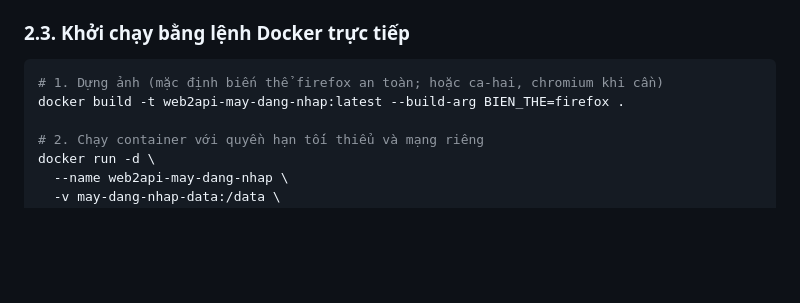
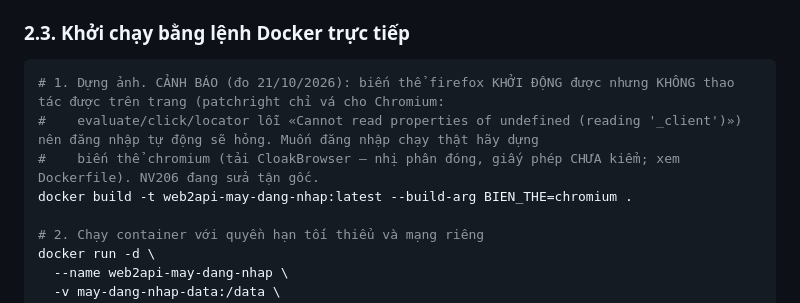
Before and after one commit to TriTue2011/web2api, a Markdown page: dich-vu/may-dang-nhap/README.md, the part around the change. Rendered like a GitHub page; blank space fills up the shorter version.

Commit message:
docs(may-dang-nhap): cảnh báo biến thể Firefox không thao tác được trên trang; ví dụ dựng dùng chromium
Lớp lỗi: tài liệu khuyên biến thể mặc định mà đo thật cho thấy không dùng được (kiểm hình thức ảnh dựng, không kiểm trình duyệt chạy).
Đã grep: chỉ README dịch vụ khuyên firefox; test D1 pin mặc định firefox vì giấy phép CloakBrowser — KHÔNG đổi mặc định ở đây, giao NV206 quyết theo số đo.
Đo trên máy chủ: patchright+Firefox: evaluate/click/locator lỗi; biến thể chromium: pool.page mở hồ sơ bền, goto/evaluate/click/cookie 8/8.
Bảo mật: chỉ tài liệu.

Co-Authored-By: Claude Sonnet 5.5 <noreply@anthropic.com>
Claude-Session: https://claude.ai/code/session_01PhdikwPb2Fy1x3XiFA4Ri6

````diff
--- a/dich-vu/may-dang-nhap/README.md
+++ b/dich-vu/may-dang-nhap/README.md
@@ -54,8 +54,10 @@ Tệp `docker-compose.yml` đã được cấu hình chuẩn:
 ### 2.3. Khởi chạy bằng lệnh Docker trực tiếp
 
 ```bash
-# 1. Dựng ảnh (mặc định biến thể firefox an toàn; hoặc ca-hai, chromium khi cần)
-docker build -t web2api-may-dang-nhap:latest --build-arg BIEN_THE=firefox .
+# 1. Dựng ảnh. CẢNH BÁO (đo 21/10/2026): biến thể firefox KHỞI ĐỘNG được nhưng KHÔNG thao tác được trên trang (patchright chỉ vá cho Chromium:
+#    evaluate/click/locator lỗi «Cannot read properties of undefined (reading '_client')») nên đăng nhập tự động sẽ hỏng. Muốn đăng nhập chạy thật hãy dựng
+#    biến thể chromium (tải CloakBrowser — nhị phân đóng, giấy phép CHƯA kiểm; xem Dockerfile). NV206 đang sửa tận gốc.
+docker build -t web2api-may-dang-nhap:latest --build-arg BIEN_THE=chromium .
 
 # 2. Chạy container với quyền hạn tối thiểu và mạng riêng
 docker run -d \
````
